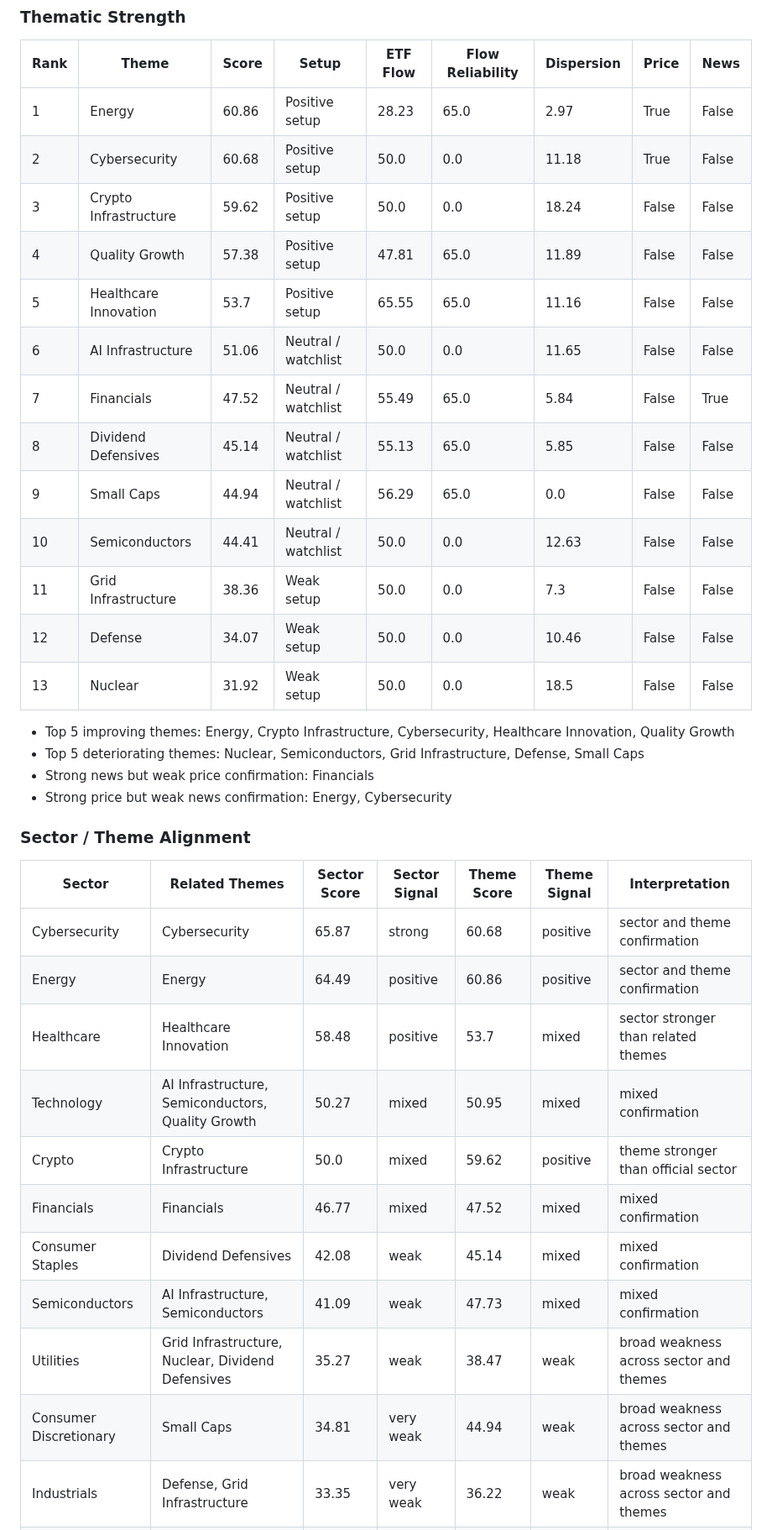
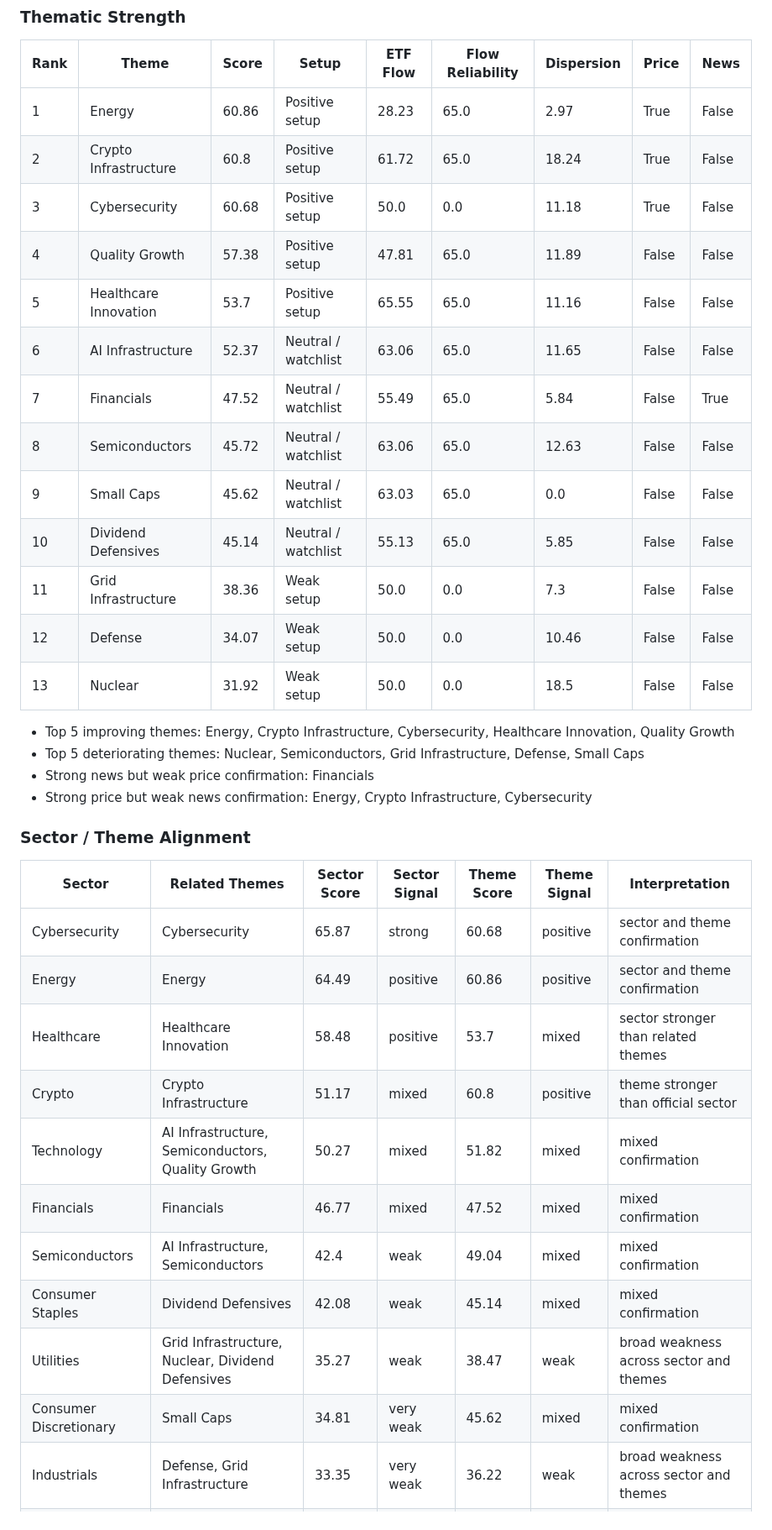
Before and after one commit to wkyjim/market-dashboard, a Markdown page: data/latest-report.md, the part around one of its changes. Shown at 84% size. Drawn GitHub-style.

Commit message:
Update latest market report

```diff
--- a/data/latest-report.md
+++ b/data/latest-report.md
@@ -262,15 +262,15 @@ Supporting and detracting names are the top/bottom S&P 500 constituents by 20D r
 | Rank | Theme | Score | Setup | ETF Flow | Flow Reliability | Dispersion | Price | News |
 | --- | --- | --- | --- | --- | --- | --- | --- | --- |
 | 1 | Energy | 60.86 | Positive setup | 28.23 | 65.0 | 2.97 | True | False |
-| 2 | Cybersecurity | 60.68 | Positive setup | 50.0 | 0.0 | 11.18 | True | False |
-| 3 | Crypto Infrastructure | 59.62 | Positive setup | 50.0 | 0.0 | 18.24 | False | False |
+| 2 | Crypto Infrastructure | 60.8 | Positive setup | 61.72 | 65.0 | 18.24 | True | False |
+| 3 | Cybersecurity | 60.68 | Positive setup | 50.0 | 0.0 | 11.18 | True | False |
 | 4 | Quality Growth | 57.38 | Positive setup | 47.81 | 65.0 | 11.89 | False | False |
 | 5 | Healthcare Innovation | 53.7 | Positive setup | 65.55 | 65.0 | 11.16 | False | False |
-| 6 | AI Infrastructure | 51.06 | Neutral / watchlist | 50.0 | 0.0 | 11.65 | False | False |
+| 6 | AI Infrastructure | 52.37 | Neutral / watchlist | 63.06 | 65.0 | 11.65 | False | False |
 | 7 | Financials | 47.52 | Neutral / watchlist | 55.49 | 65.0 | 5.84 | False | True |
-| 8 | Dividend Defensives | 45.14 | Neutral / watchlist | 55.13 | 65.0 | 5.85 | False | False |
-| 9 | Small Caps | 44.94 | Neutral / watchlist | 56.29 | 65.0 | 0.0 | False | False |
-| 10 | Semiconductors | 44.41 | Neutral / watchlist | 50.0 | 0.0 | 12.63 | False | False |
+| 8 | Semiconductors | 45.72 | Neutral / watchlist | 63.06 | 65.0 | 12.63 | False | False |
+| 9 | Small Caps | 45.62 | Neutral / watchlist | 63.03 | 65.0 | 0.0 | False | False |
+| 10 | Dividend Defensives | 45.14 | Neutral / watchlist | 55.13 | 65.0 | 5.85 | False | False |
 | 11 | Grid Infrastructure | 38.36 | Weak setup | 50.0 | 0.0 | 7.3 | False | False |
 | 12 | Defense | 34.07 | Weak setup | 50.0 | 0.0 | 10.46 | False | False |
 | 13 | Nuclear | 31.92 | Weak setup | 50.0 | 0.0 | 18.5 | False | False |
@@ -278,7 +278,7 @@ Supporting and detracting names are the top/bottom S&P 500 constituents by 20D r
 - Top 5 improving themes: Energy, Crypto Infrastructure, Cybersecurity, Healthcare Innovation, Quality Growth
 - Top 5 deteriorating themes: Nuclear, Semiconductors, Grid Infrastructure, Defense, Small Caps
 - Strong news but weak price confirmation: Financials
-- Strong price but weak news confirmation: Energy, Cybersecurity
+- Strong price but weak news confirmation: Energy, Crypto Infrastructure, Cybersecurity
 
 ### Sector / Theme Alignment
 
@@ -287,13 +287,13 @@ Supporting and detracting names are the top/bottom S&P 500 constituents by 20D r
 | Cybersecurity | Cybersecurity | 65.87 | strong | 60.68 | positive | sector and theme confirmation |
 | Energy | Energy | 64.49 | positive | 60.86 | positive | sector and theme confirmation |
 | Healthcare | Healthcare Innovation | 58.48 | positive | 53.7 | mixed | sector stronger than related themes |
-| Technology | AI Infrastructure, Semiconductors, Quality Growth | 50.27 | mixed | 50.95 | mixed | mixed confirmation |
-| Crypto | Crypto Infrastructure | 50.0 | mixed | 59.62 | positive | theme stronger than official sector |
+| Crypto | Crypto Infrastructure | 51.17 | mixed | 60.8 | positive | theme stronger than official sector |
+| Technology | AI Infrastructure, Semiconductors, Quality Growth | 50.27 | mixed | 51.82 | mixed | mixed confirmation |
 | Financials | Financials | 46.77 | mixed | 47.52 | mixed | mixed confirmation |
+| Semiconductors | AI Infrastructure, Semiconductors | 42.4 | weak | 49.04 | mixed | mixed confirmation |
 | Consumer Staples | Dividend Defensives | 42.08 | weak | 45.14 | mixed | mixed confirmation |
-| Semiconductors | AI Infrastructure, Semiconductors | 41.09 | weak | 47.73 | mixed | mixed confirmation |
 | Utilities | Grid Infrastructure, Nuclear, Dividend Defensives | 35.27 | weak | 38.47 | weak | broad weakness across sector and themes |
-| Consumer Discretionary | Small Caps | 34.81 | very weak | 44.94 | weak | broad weakness across sector and themes |
+| Consumer Discretionary | Small Caps | 34.81 | very weak | 45.62 | mixed | mixed confirmation |
 | Industrials | Defense, Grid Infrastructure | 33.35 | very weak | 36.22 | weak | broad weakness across sector and themes |
 | Grid Infrastructure | Grid Infrastructure | 32.77 | very weak | 38.36 | weak | broad weakness across sector and themes |
 | Nuclear | Nuclear | 32.68 | very weak | 31.92 | very weak | broad weakness across sector and themes |
```
Also changed, not shown: other parts of data/latest-report.md (+32 -29 lines).
